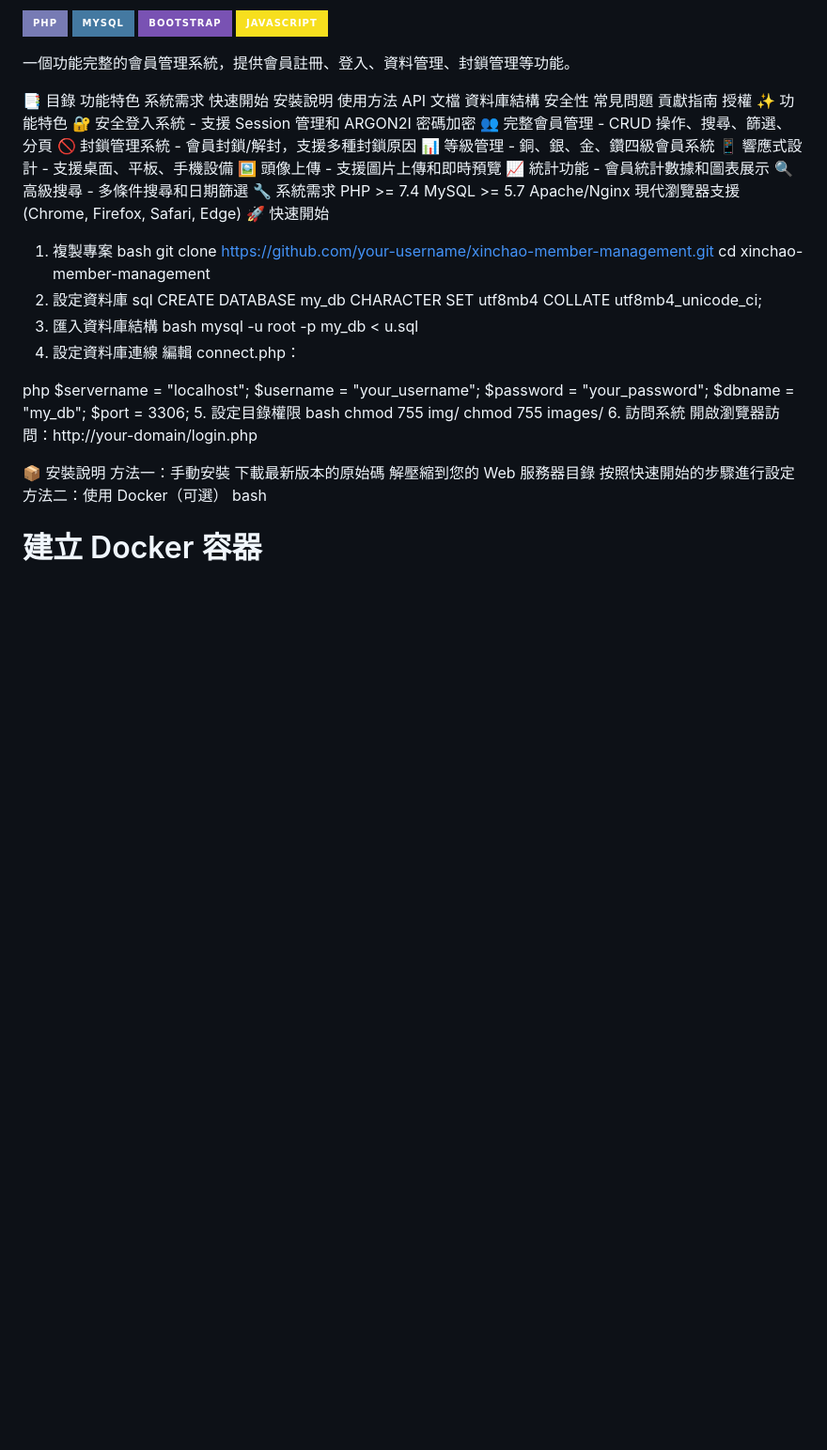
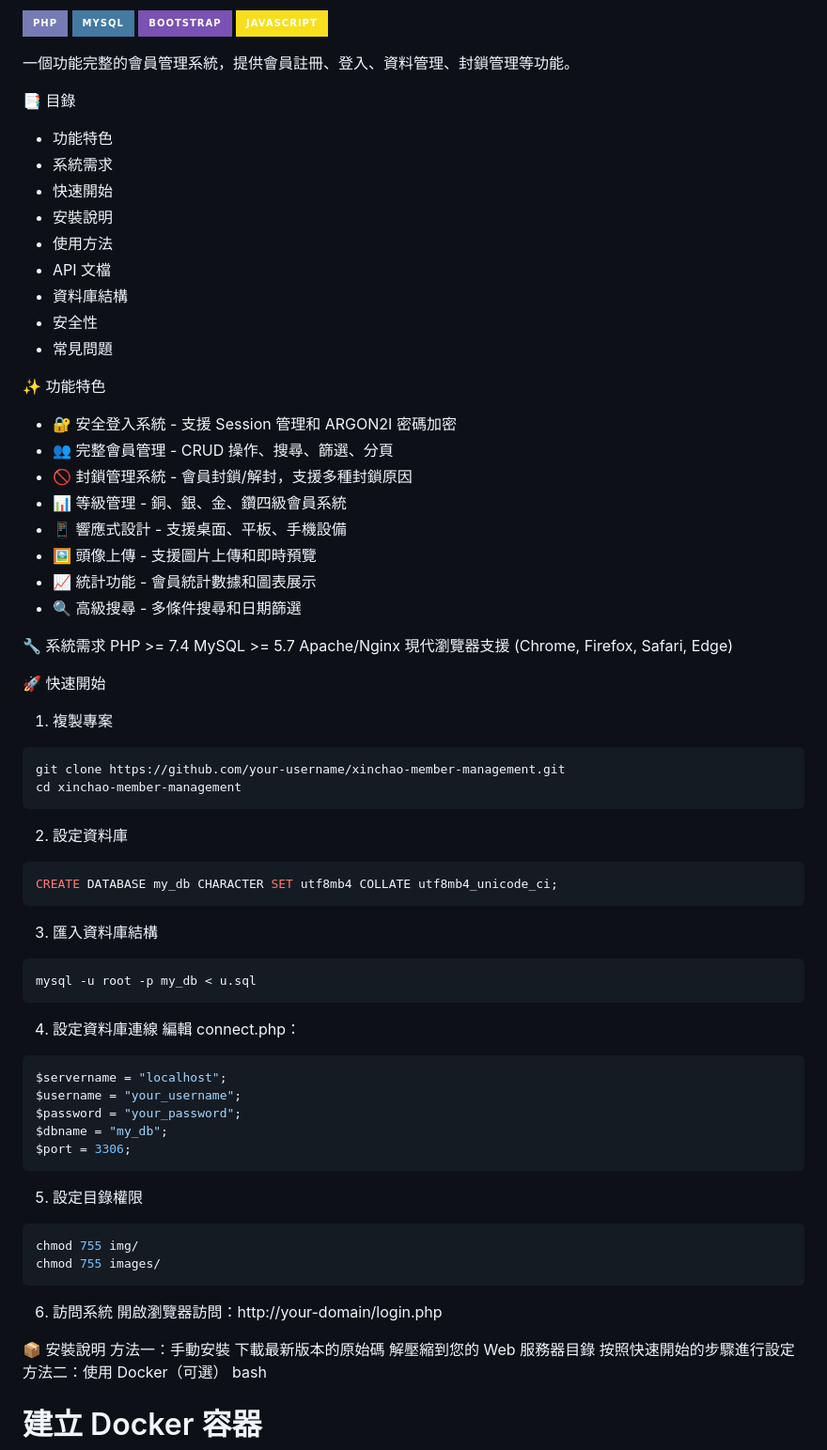
Before and after one commit to Harry5566/php_project4, a Markdown page: README.md, the part around the change. Shown: that part at 94% size. Rendered like a GitHub page; badges without logos; blank space fills up the shorter version.

````diff
--- a/README.md
+++ b/README.md
@@ -8,55 +8,62 @@
 一個功能完整的會員管理系統，提供會員註冊、登入、資料管理、封鎖管理等功能。
 
 📑 目錄
-功能特色
-系統需求
-快速開始
-安裝說明
-使用方法
-API 文檔
-資料庫結構
-安全性
-常見問題
-貢獻指南
-授權
+- 功能特色
+- 系統需求
+- 快速開始
+- 安裝說明
+- 使用方法
+- API 文檔
+- 資料庫結構
+- 安全性
+- 常見問題
+
 ✨ 功能特色
-🔐 安全登入系統 - 支援 Session 管理和 ARGON2I 密碼加密
-👥 完整會員管理 - CRUD 操作、搜尋、篩選、分頁
-🚫 封鎖管理系統 - 會員封鎖/解封，支援多種封鎖原因
-📊 等級管理 - 銅、銀、金、鑽四級會員系統
-📱 響應式設計 - 支援桌面、平板、手機設備
-🖼️ 頭像上傳 - 支援圖片上傳和即時預覽
-📈 統計功能 - 會員統計數據和圖表展示
-🔍 高級搜尋 - 多條件搜尋和日期篩選
+- 🔐 安全登入系統 - 支援 Session 管理和 ARGON2I 密碼加密
+- 👥 完整會員管理 - CRUD 操作、搜尋、篩選、分頁
+- 🚫 封鎖管理系統 - 會員封鎖/解封，支援多種封鎖原因
+- 📊 等級管理 - 銅、銀、金、鑽四級會員系統
+- 📱 響應式設計 - 支援桌面、平板、手機設備
+- 🖼️ 頭像上傳 - 支援圖片上傳和即時預覽
+- 📈 統計功能 - 會員統計數據和圖表展示
+- 🔍 高級搜尋 - 多條件搜尋和日期篩選
+
 🔧 系統需求
 PHP >= 7.4
 MySQL >= 5.7
 Apache/Nginx
 現代瀏覽器支援 (Chrome, Firefox, Safari, Edge)
+
+
 🚀 快速開始
 1. 複製專案
-bash
+```bash
 git clone https://github.com/your-username/xinchao-member-management.git
 cd xinchao-member-management
+```
 2. 設定資料庫
-sql
+```sql
 CREATE DATABASE my_db CHARACTER SET utf8mb4 COLLATE utf8mb4_unicode_ci;
+```
 3. 匯入資料庫結構
-bash
+```bash
 mysql -u root -p my_db < u.sql
+```
 4. 設定資料庫連線
 編輯 connect.php：
 
-php
+```php
 $servername = "localhost";
 $username = "your_username";
 $password = "your_password";
 $dbname = "my_db";
 $port = 3306;
+```
 5. 設定目錄權限
-bash
+```bash
 chmod 755 img/
 chmod 755 images/
+```
 6. 訪問系統
 開啟瀏覽器訪問：http://your-domain/login.php
 
````
